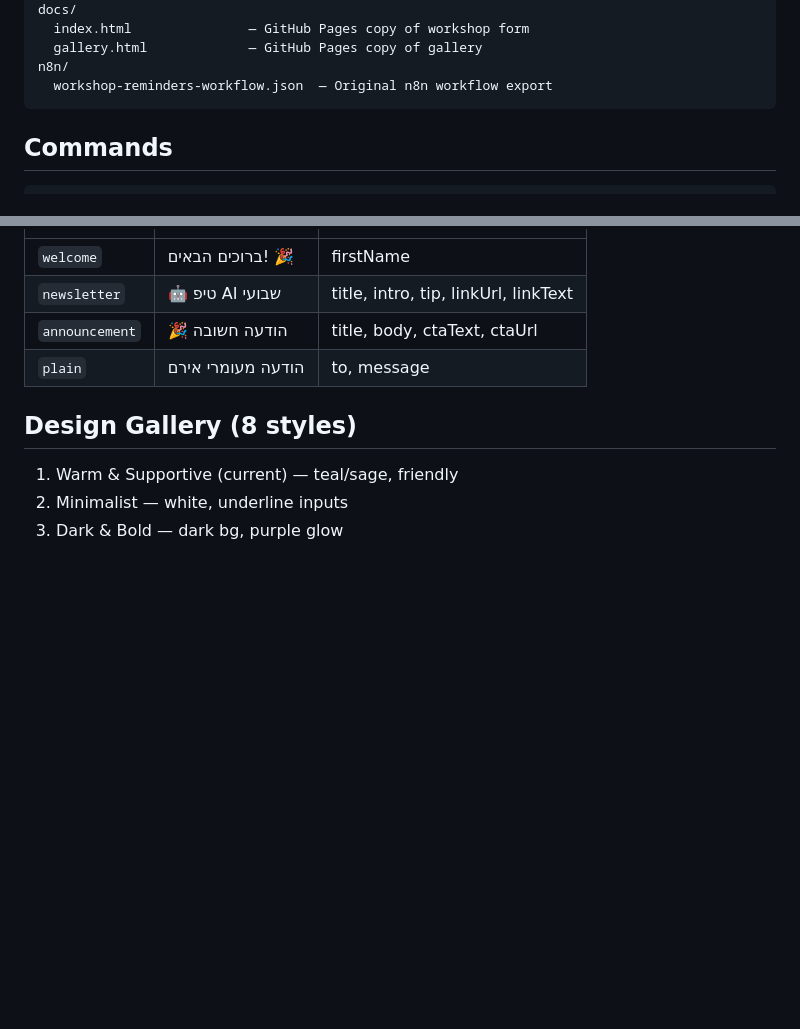
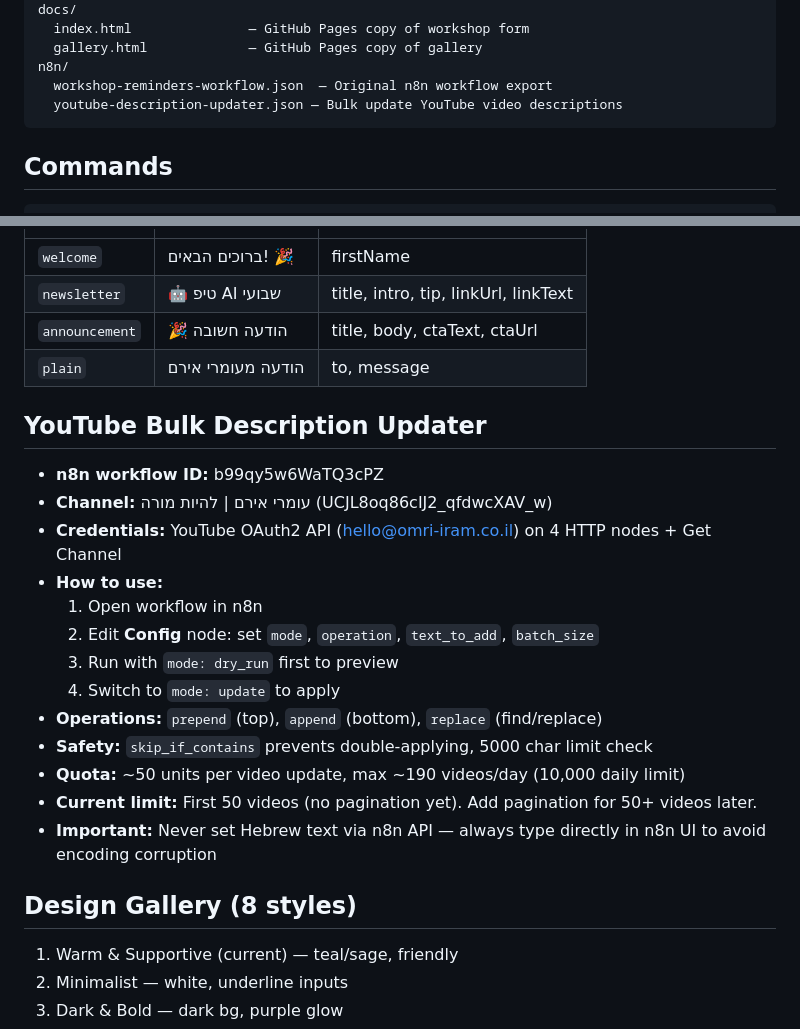
Before and after one commit to omri-il/Resend-mailing-list, a Markdown page: CLAUDE.md, 2 parts joined by grey strips. GitHub-like rendering; blank space fills up the shorter version.

Commit message:
Add YouTube bulk description updater workflow docs
Document the n8n workflow (b99qy5w6WaTQ3cPZ) for bulk updating
YouTube video descriptions with prepend/append/replace operations,
including usage instructions and safety notes.

Co-Authored-By: Claude Opus 4.6 (1M context) <noreply@anthropic.com>

````diff
--- a/CLAUDE.md
+++ b/CLAUDE.md
@@ -36,6 +36,7 @@ docs/
   gallery.html             — GitHub Pages copy of gallery
 n8n/
   workshop-reminders-workflow.json  — Original n8n workflow export
+  youtube-description-updater.json — Bulk update YouTube video descriptions
 ```
 
 ## Commands
@@ -118,6 +119,21 @@ All branches parallel from "New Signup" trigger:
 | `announcement` | 🎉 הודעה חשובה | title, body, ctaText, ctaUrl |
 | `plain` | הודעה מעומרי אירם | to, message |
 
+## YouTube Bulk Description Updater
+- **n8n workflow ID:** b99qy5w6WaTQ3cPZ
+- **Channel:** עומרי אירם | להיות מורה (UCJL8oq86cIJ2_qfdwcXAV_w)
+- **Credentials:** YouTube OAuth2 API (hello@omri-iram.co.il) on 4 HTTP nodes + Get Channel
+- **How to use:**
+  1. Open workflow in n8n
+  2. Edit **Config** node: set `mode`, `operation`, `text_to_add`, `batch_size`
+  3. Run with `mode: dry_run` first to preview
+  4. Switch to `mode: update` to apply
+- **Operations:** `prepend` (top), `append` (bottom), `replace` (find/replace)
+- **Safety:** `skip_if_contains` prevents double-applying, 5000 char limit check
+- **Quota:** ~50 units per video update, max ~190 videos/day (10,000 daily limit)
+- **Current limit:** First 50 videos (no pagination yet). Add pagination for 50+ videos later.
+- **Important:** Never set Hebrew text via n8n API — always type directly in n8n UI to avoid encoding corruption
+
 ## Design Gallery (8 styles)
 1. Warm & Supportive (current) — teal/sage, friendly
 2. Minimalist — white, underline inputs
````
